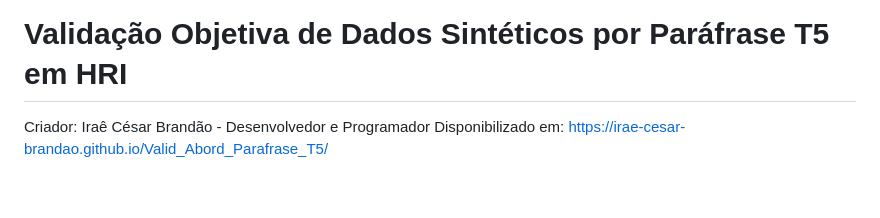
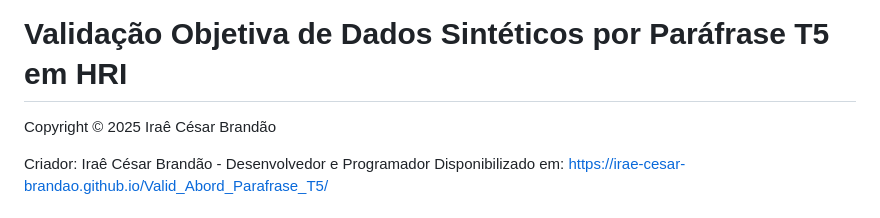
Before and after one commit to Irae-Cesar-Brandao/Valid_Abord_Parafrase_T5, a Markdown page: README.md, the part around one of its changes. GitHub-like rendering; blank space fills up the shorter version.

```diff
--- a/README.md
+++ b/README.md
@@ -1,4 +1,6 @@
 # Validação Objetiva de Dados Sintéticos por Paráfrase T5 em HRI
+ Copyright © 2025  Iraê César Brandão
+
 Criador: Iraê César Brandão  - Desenvolvedor e Programador
 Disponibilizado em: <https://irae-cesar-brandao.github.io/Valid_Abord_Parafrase_T5/>
 
```
Also changed, not shown: other parts of README.md (+1 -1 lines).
